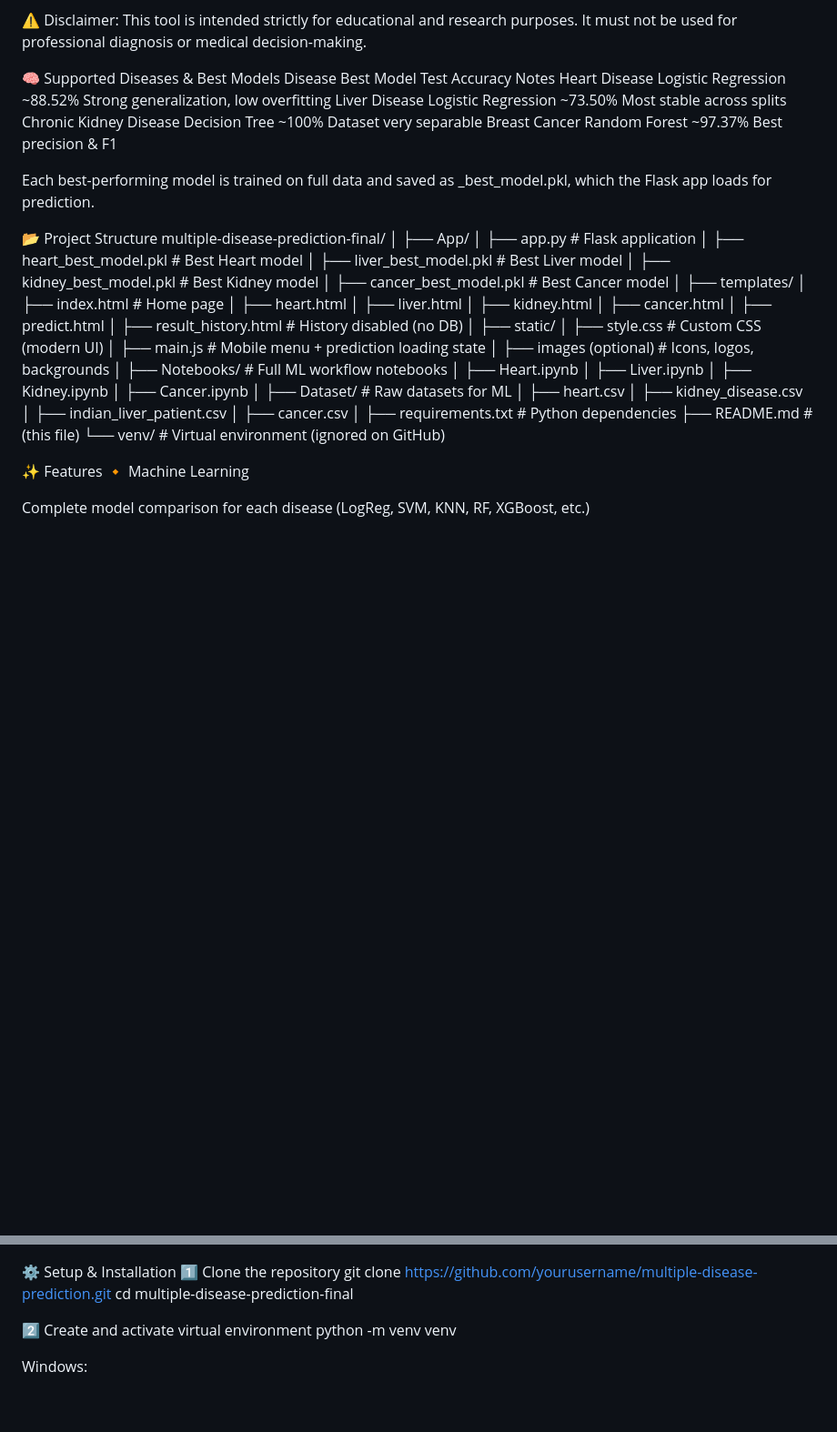
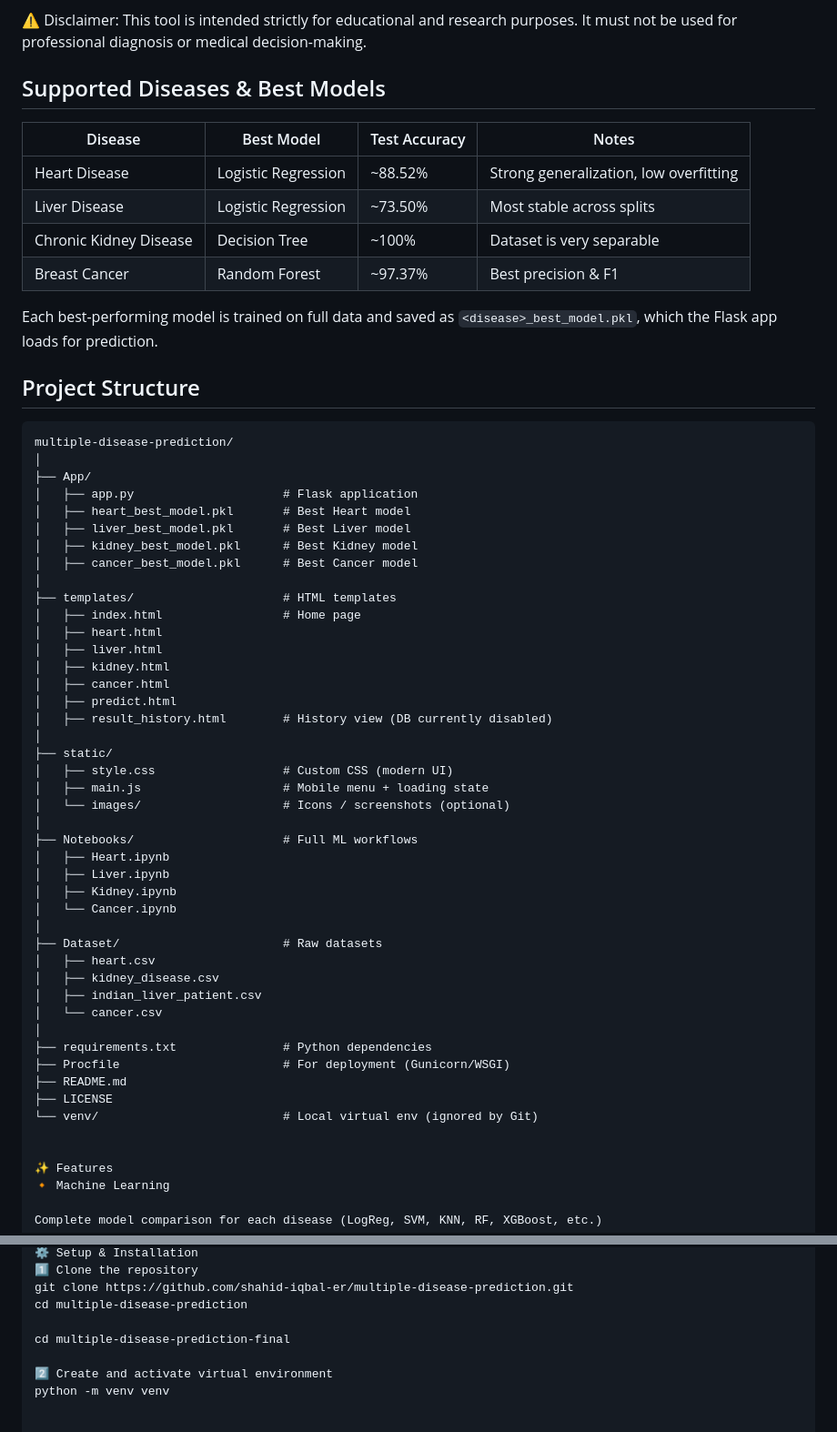
Before and after one commit to shahid-iqbal-er/multiple-disease-prediction, a Markdown page: README.md, 2 parts joined by grey strips. Shown: that part at 91% size. Drawn GitHub-style; blank space fills up the shorter version.

````diff
--- a/README.md
+++ b/README.md
@@ -27,55 +27,62 @@ Real-time ML predictions using .pkl models
 This tool is intended strictly for educational and research purposes.
 It must not be used for professional diagnosis or medical decision-making.
 
-🧠 Supported Diseases & Best Models
-Disease	Best Model	Test Accuracy	Notes
-Heart Disease	Logistic Regression	~88.52%	Strong generalization, low overfitting
-Liver Disease	Logistic Regression	~73.50%	Most stable across splits
-Chronic Kidney Disease	Decision Tree	~100%	Dataset very separable
-Breast Cancer	Random Forest	~97.37%	Best precision & F1
+## Supported Diseases & Best Models
 
-Each best-performing model is trained on full data and saved as
-<disease>_best_model.pkl, which the Flask app loads for prediction.
+| Disease               | Best Model           | Test Accuracy | Notes                                  |
+|-----------------------|----------------------|---------------|----------------------------------------|
+| Heart Disease         | Logistic Regression  | ~88.52%       | Strong generalization, low overfitting |
+| Liver Disease         | Logistic Regression  | ~73.50%       | Most stable across splits              |
+| Chronic Kidney Disease| Decision Tree        | ~100%         | Dataset is very separable              |
+| Breast Cancer         | Random Forest        | ~97.37%       | Best precision & F1                    |
 
-📂 Project Structure
-multiple-disease-prediction-final/
+Each best-performing model is trained on full data and saved as `<disease>_best_model.pkl`, which the Flask app loads for prediction.
+
+
+## Project Structure
+
+```text
+multiple-disease-prediction/
 │
 ├── App/
-│   ├── app.py                         # Flask application
-│   ├── heart_best_model.pkl           # Best Heart model
-│   ├── liver_best_model.pkl           # Best Liver model
-│   ├── kidney_best_model.pkl          # Best Kidney model
-│   ├── cancer_best_model.pkl          # Best Cancer model
+│   ├── app.py                     # Flask application
+│   ├── heart_best_model.pkl       # Best Heart model
+│   ├── liver_best_model.pkl       # Best Liver model
+│   ├── kidney_best_model.pkl      # Best Kidney model
+│   ├── cancer_best_model.pkl      # Best Cancer model
 │
-├── templates/
-│   ├── index.html                     # Home page
+├── templates/                     # HTML templates
+│   ├── index.html                 # Home page
 │   ├── heart.html
 │   ├── liver.html
 │   ├── kidney.html
 │   ├── cancer.html
 │   ├── predict.html
-│   ├── result_history.html            # History disabled (no DB)
+│   ├── result_history.html        # History view (DB currently disabled)
 │
 ├── static/
-│   ├── style.css                      # Custom CSS (modern UI)
-│   ├── main.js                        # Mobile menu + prediction loading state
-│   ├── images (optional)              # Icons, logos, backgrounds
+│   ├── style.css                  # Custom CSS (modern UI)
+│   ├── main.js                    # Mobile menu + loading state
+│   └── images/                    # Icons / screenshots (optional)
 │
-├── Notebooks/                         # Full ML workflow notebooks
+├── Notebooks/                     # Full ML workflows
 │   ├── Heart.ipynb
 │   ├── Liver.ipynb
 │   ├── Kidney.ipynb
-│   ├── Cancer.ipynb
+│   └── Cancer.ipynb
 │
-├── Dataset/                           # Raw datasets for ML
+├── Dataset/                       # Raw datasets
 │   ├── heart.csv
 │   ├── kidney_disease.csv
 │   ├── indian_liver_patient.csv
-│   ├── cancer.csv
+│   └── cancer.csv
 │
-├── requirements.txt                   # Python dependencies
-├── README.md                          # (this file)
-└── venv/                              # Virtual environment (ignored on GitHub)
+├── requirements.txt               # Python dependencies
+├── Procfile                       # For deployment (Gunicorn/WSGI)
+├── README.md
+├── LICENSE
+└── venv/                          # Local virtual env (ignored by Git)
+
 
 ✨ Features
 🔸 Machine Learning
@@ -159,7 +162,9 @@ Saving model for deployment
 
 ⚙️ Setup & Installation
 1️⃣ Clone the repository
-git clone https://github.com/yourusername/multiple-disease-prediction.git
+git clone https://github.com/shahid-iqbal-er/multiple-disease-prediction.git
+cd multiple-disease-prediction
+
 cd multiple-disease-prediction-final
 
 2️⃣ Create and activate virtual environment
````
Also changed, not shown: other parts of README.md (+0 -4 lines).
